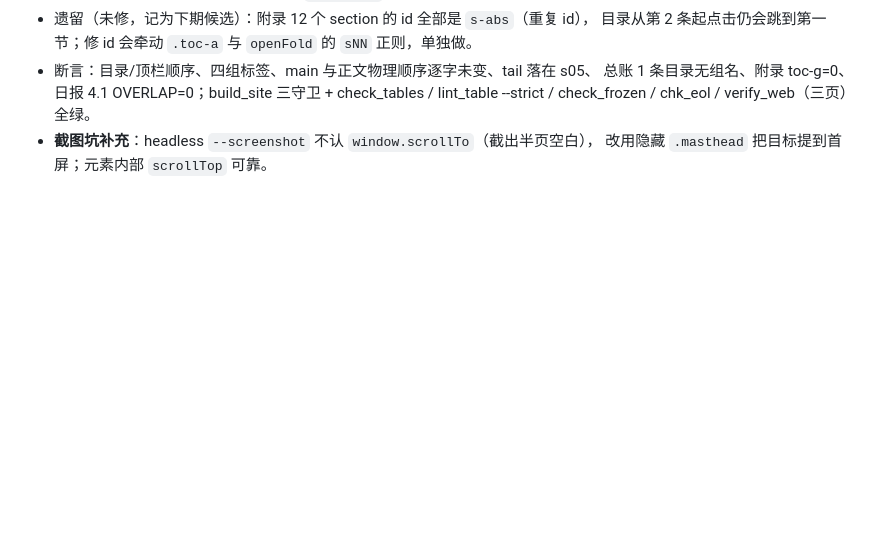
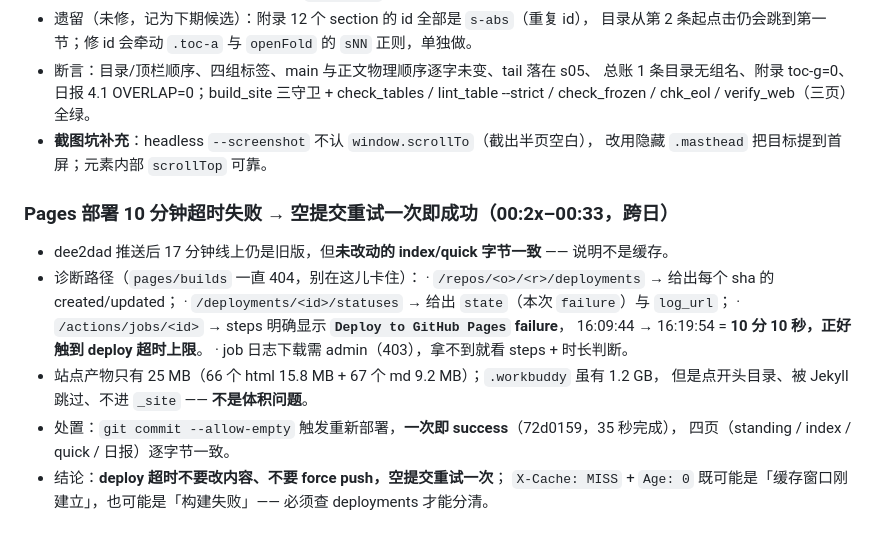
Before and after one commit to Lavie-purple/ai-free-content-digest, a Markdown page: .workbuddy/memory/2026-11-06.md, the part around the change. GitHub-like rendering; blank space fills up the shorter version.

Commit message:
记忆：Pages deploy 超时的诊断路径与空提交重试处置

```diff
--- a/.workbuddy/memory/2026-11-06.md
+++ b/.workbuddy/memory/2026-11-06.md
@@ -137,3 +137,20 @@
   check_tables / lint_table --strict / check_frozen / chk_eol / verify_web（三页）全绿。
 - **截图坑补充**：headless `--screenshot` 不认 `window.scrollTo`（截出半页空白），
   改用隐藏 `.masthead` 把目标提到首屏；元素内部 `scrollTop` 可靠。
+
+### Pages 部署 10 分钟超时失败 → 空提交重试一次即成功（00:2x–00:33，跨日）
+
+- dee2dad 推送后 17 分钟线上仍是旧版，但**未改动的 index/quick 字节一致** —— 说明不是缓存。
+- 诊断路径（`pages/builds` 一直 404，别在这儿卡住）：
+  · `/repos/<o>/<r>/deployments` → 给出每个 sha 的 created/updated；
+  · `/deployments/<id>/statuses` → 给出 `state`（本次 `failure`）与 `log_url`；
+  · `/actions/jobs/<id>` → steps 明确显示 **`Deploy to GitHub Pages` failure**，
+    16:09:44 → 16:19:54 = **10 分 10 秒，正好触到 deploy 超时上限**。
+  · job 日志下载需 admin（403），拿不到就看 steps + 时长判断。
+- 站点产物只有 25 MB（66 个 html 15.8 MB + 67 个 md 9.2 MB）；`.workbuddy` 虽有 1.2 GB，
+  但是点开头目录、被 Jekyll 跳过、不进 `_site` —— **不是体积问题**。
+- 处置：`git commit --allow-empty` 触发重新部署，**一次即 success**（72d0159，35 秒完成），
+  四页（standing / index / quick / 日报）逐字节一致。
+- 结论：**deploy 超时不要改内容、不要 force push，空提交重试一次**；
+  `X-Cache: MISS` + `Age: 0` 既可能是「缓存窗口刚建立」，也可能是「构建失败」——
+  必须查 deployments 才能分清。
```
Also changed, not shown: .workbuddy/memory/MEMORY.md (+1 -0 lines).
